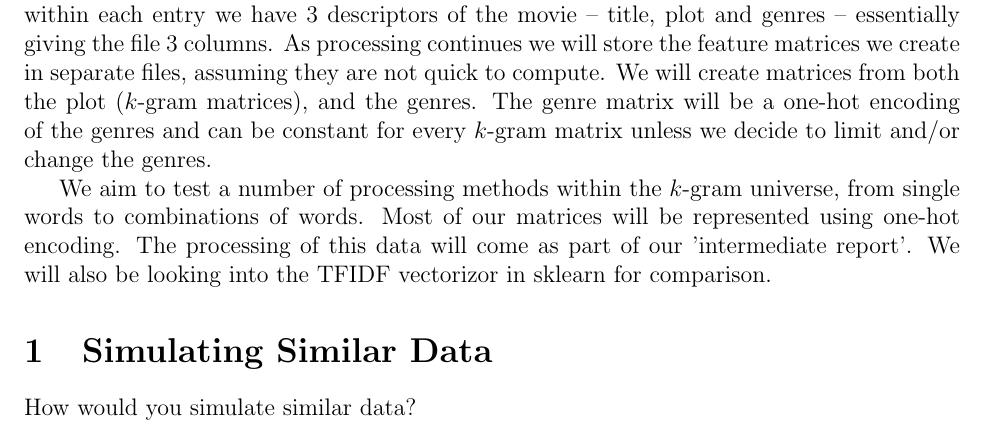
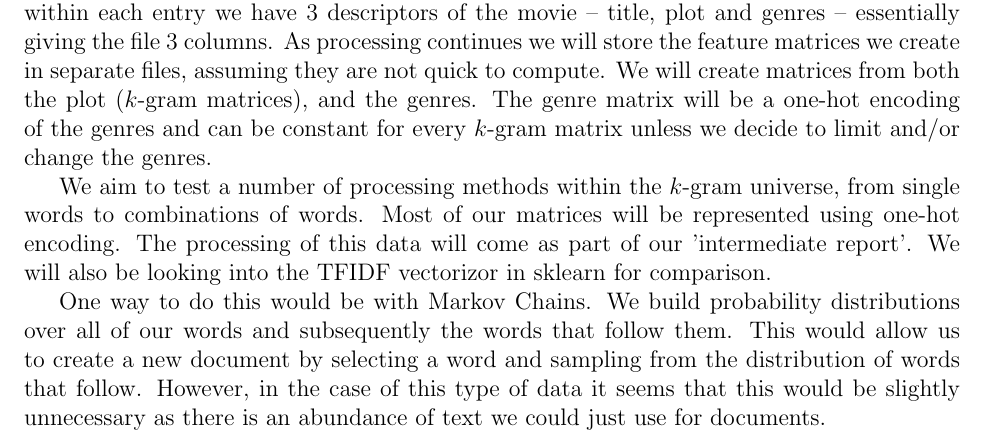
Before and after one commit to bkimmig/data-mining-project, a LaTeX document (data_collection_report/data_collection.tex): part of the page, cut so that both start at the same text. Compiled offline with pdfLaTeX.

Commit message:
last paragraph

```diff
--- a/data_collection_report/data_collection.tex
+++ b/data_collection_report/data_collection.tex
@@ -28,7 +28,6 @@ We are currently storing our data in a JSON file. It contains an entry for each
 
 We aim to test a number of processing methods within the $k$-gram universe, from single words to combinations of words. Most of our matrices will be represented using one-hot encoding. The processing of this data will come as part of our 'intermediate report'. We will also be looking into the TFIDF vectorizor in sklearn for comparison.
 
-\section{Simulating Similar Data}
-How would you simulate similar data?
+One way to do this would be with Markov Chains. We build probability distributions over all of our words and subsequently the words that follow them. This would allow us to create a new document by selecting a word and sampling from the distribution of words that follow. However, in the case of this type of data it seems that this would be slightly unnecessary as there is an abundance of text we could just use for documents.
 
 \end{document}
```
Also changed, not shown: data_collection_report/data_collection.pdf.
